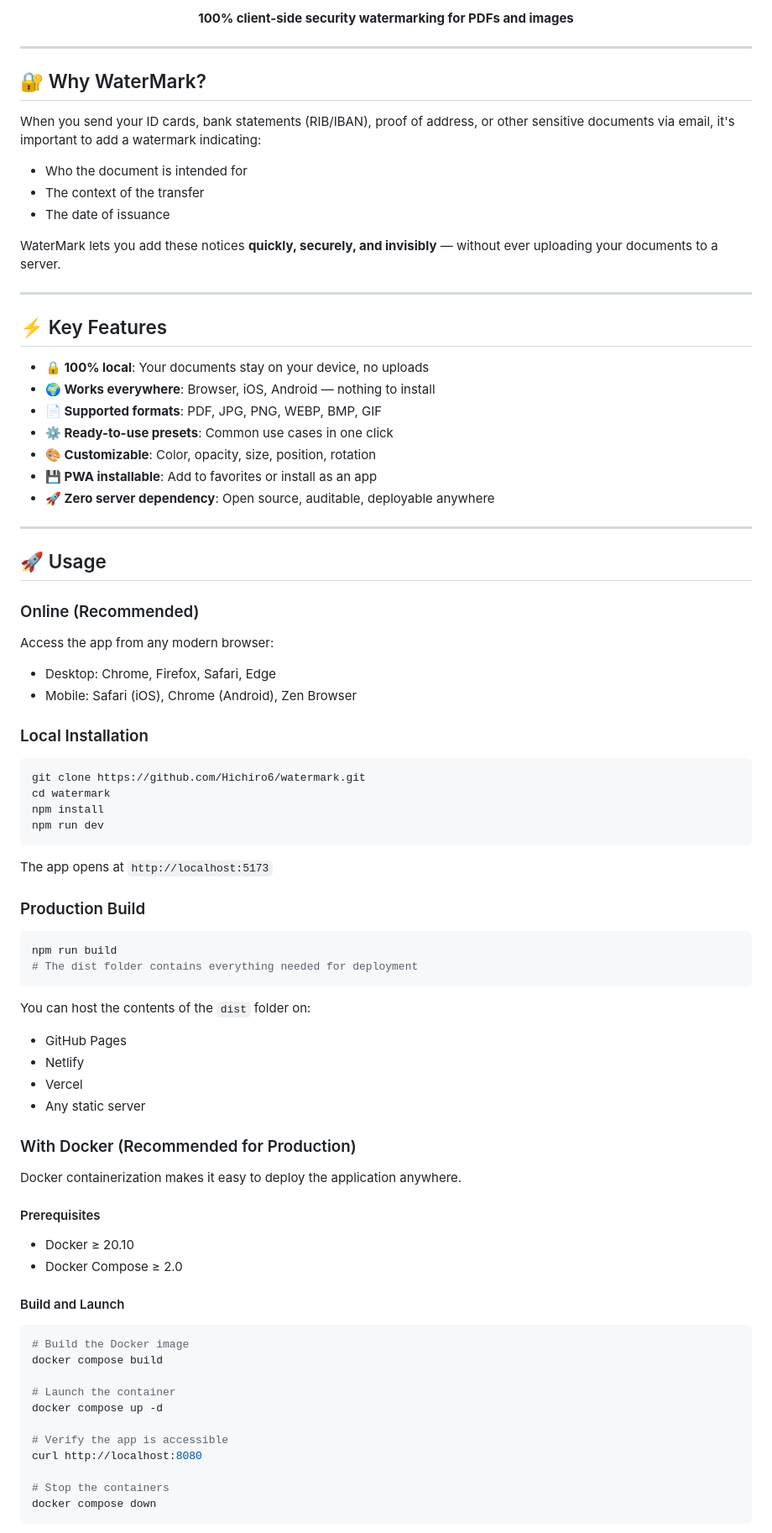
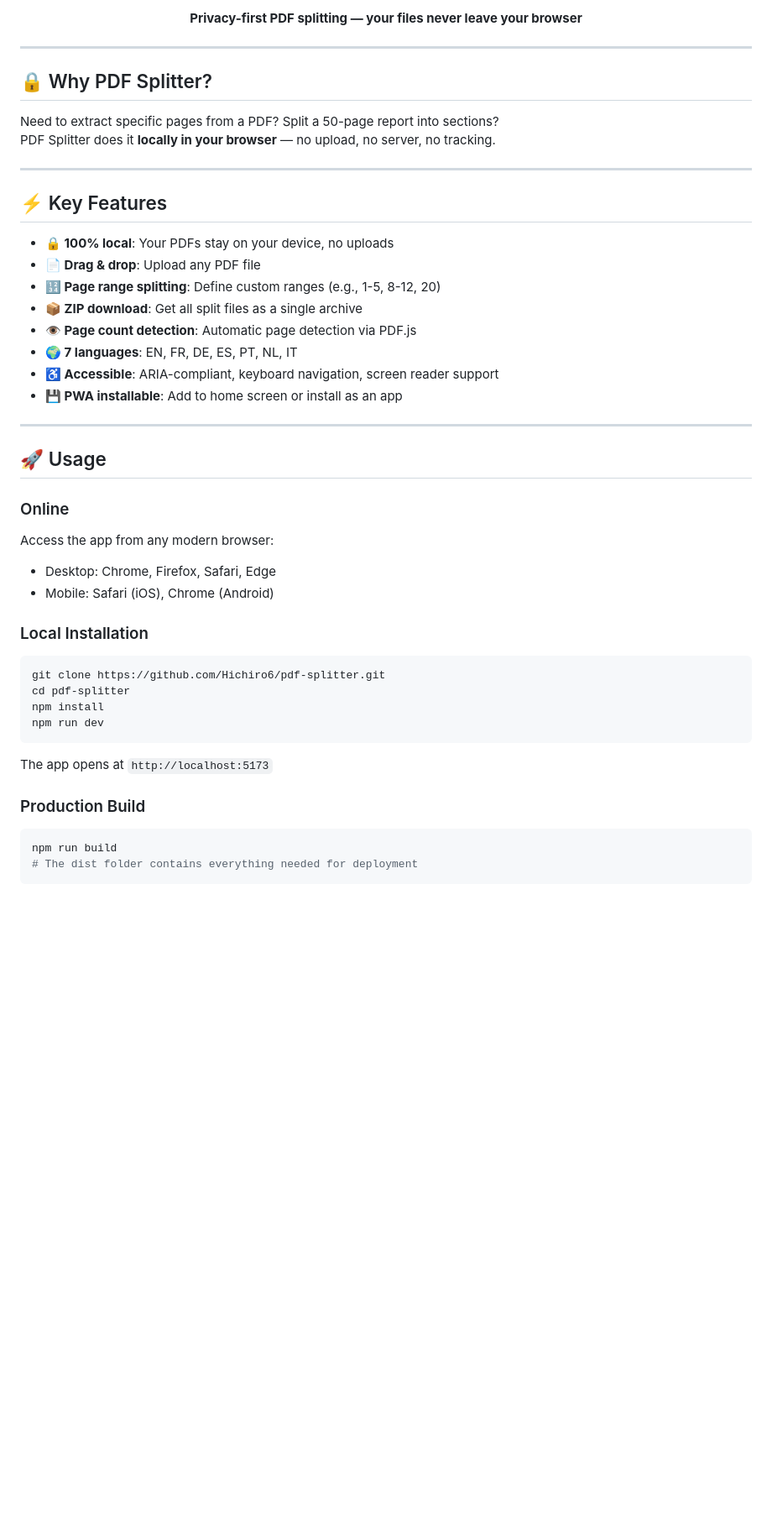
Before and after one commit to Hichiro6/pdf-splitter, a Markdown page: README.md, the part around one of its changes. Shown at 84% size. Rendered like a GitHub page; blank space fills up the shorter version.

Commit message:
docs: fix README — replace WaterMark template with proper PDF Splitter content

````diff
--- a/README.md
+++ b/README.md
@@ -8,44 +9,43 @@
 
-**100% client-side security watermarking for PDFs and images**
+**Privacy-first PDF splitting — your files never leave your browser**
 
 </div>
 
 ---
 
-## 🔐 Why WaterMark?
+## 🔒 Why PDF Splitter?
 
-When you send your ID cards, bank statements (RIB/IBAN), proof of address, or other sensitive documents via email, it's important to add a watermark indicating:
-- Who the document is intended for
-- The context of the transfer
-- The date of issuance
-
-WaterMark lets you add these notices **quickly, securely, and invisibly** — without ever uploading your documents to a server.
+Need to extract specific pages from a PDF? Split a 50-page report into sections?
+PDF Splitter does it **locally in your browser** — no upload, no server, no tracking.
 
 ---
 
 ## ⚡ Key Features
 
-- **🔒 100% local**: Your documents stay on your device, no uploads
-- **🌍 Works everywhere**: Browser, iOS, Android — nothing to install
-- **📄 Supported formats**: PDF, JPG, PNG, WEBP, BMP, GIF
-- **⚙️ Ready-to-use presets**: Common use cases in one click
-- **🎨 Customizable**: Color, opacity, size, position, rotation
-- **💾 PWA installable**: Add to favorites or install as an app
-- **🚀 Zero server dependency**: Open source, auditable, deployable anywhere
+- **🔒 100% local**: Your PDFs stay on your device, no uploads
+- **📄 Drag & drop**: Upload any PDF file
+- **🔢 Page range splitting**: Define custom ranges (e.g., 1-5, 8-12, 20)
+- **📦 ZIP download**: Get all split files as a single archive
+- **👁️ Page count detection**: Automatic page detection via PDF.js
+- **🌍 7 languages**: EN, FR, DE, ES, PT, NL, IT
+- **♿ Accessible**: ARIA-compliant, keyboard navigation, screen reader support
+- **💾 PWA installable**: Add to home screen or install as an app
 
 ---
 
 ## 🚀 Usage
 
-### Online (Recommended)
+### Online
+
 Access the app from any modern browser:
 - Desktop: Chrome, Firefox, Safari, Edge
-- Mobile: Safari (iOS), Chrome (Android), Zen Browser
+- Mobile: Safari (iOS), Chrome (Android)
 
 ### Local Installation
+
 ```bash
-git clone https://github.com/Hichiro6/watermark.git
-cd watermark
+git clone https://github.com/Hichiro6/pdf-splitter.git
+cd pdf-splitter
 npm install
 npm run dev
 ```
@@ -53,38 +53,9 @@ npm run dev
 The app opens at `http://localhost:5173`
 
 ### Production Build
+
 ```bash
 npm run build
 # The dist folder contains everything needed for deployment
 ```
 
-You can host the contents of the `dist` folder on:
-- GitHub Pages
-- Netlify
-- Vercel
-- Any static server
-
-### With Docker (Recommended for Production)
-
-Docker containerization makes it easy to deploy the application anywhere.
-
-#### Prerequisites
-- Docker ≥ 20.10
-- Docker Compose ≥ 2.0
-
-#### Build and Launch
-
-```bash
-# Build the Docker image
-docker compose build
-
-# Launch the container
-docker compose up -d
-
-# Verify the app is accessible
-curl http://localhost:8080
-
-# Stop the containers
-docker compose down
-```
-
````
Also changed, not shown: other parts of README.md (+29 -117 lines).
